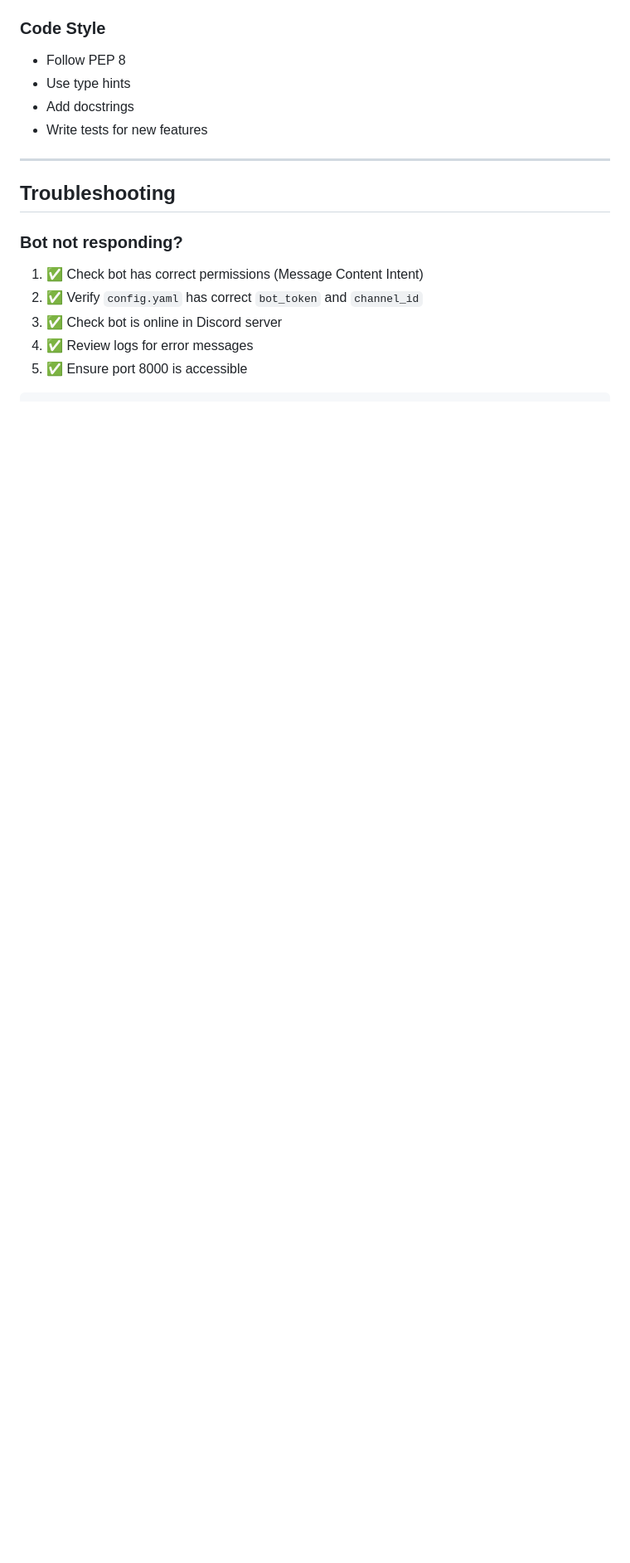
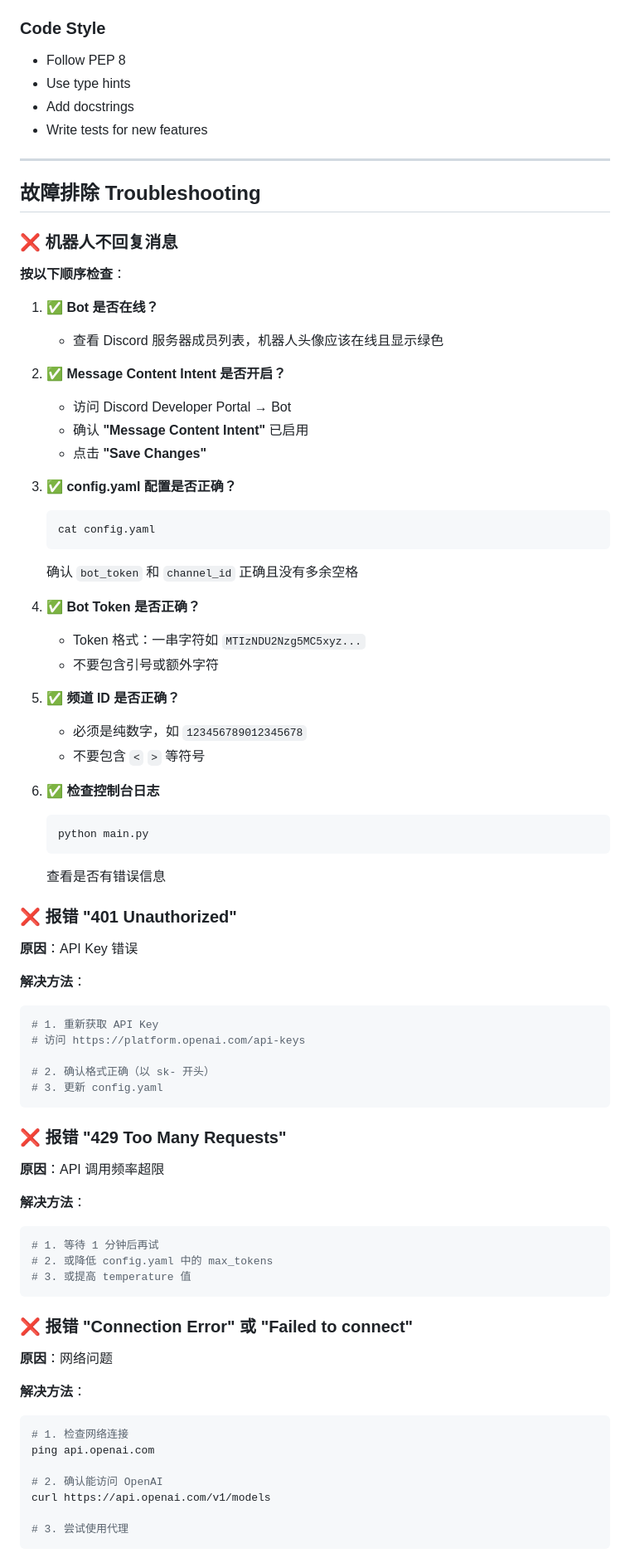
Before and after one commit to dvnuo/engineering-flow-platform, a Markdown page: openclaw_mini/README.md, the part around one of its changes. Shown at 83% size. GitHub-like rendering; blank space fills up the shorter version.

````diff
--- a/openclaw_mini/README.md
+++ b/openclaw_mini/README.md
@@ -521,12 +626,76 @@ class TelegramChannel:
 
 ---
 
-## Troubleshooting
+## 故障排除 Troubleshooting
 
-### Bot not responding?
+### ❌ 机器人不回复消息
 
-1. ✅ Check bot has correct permissions (Message Content Intent)
-2. ✅ Verify `config.yaml` has correct `bot_token` and `channel_id`
-3. ✅ Check bot is online in Discord server
-4. ✅ Review logs for error messages
-5. ✅ Ensure port 8000 is accessible
+**按以下顺序检查**：
+
+1. ✅ **Bot 是否在线？**
+   - 查看 Discord 服务器成员列表，机器人头像应该在线且显示绿色
+
+2. ✅ **Message Content Intent 是否开启？**
+   - 访问 Discord Developer Portal → Bot
+   - 确认 **"Message Content Intent"** 已启用
+   - 点击 **"Save Changes"**
+
+3. ✅ **config.yaml 配置是否正确？**
+   ```bash
+   cat config.yaml
+   ```
+   确认 `bot_token` 和 `channel_id` 正确且没有多余空格
+
+4. ✅ **Bot Token 是否正确？**
+   - Token 格式：一串字符如 `MTIzNDU2Nzg5MC5xyz...`
+   - 不要包含引号或额外字符
+
+5. ✅ **频道 ID 是否正确？**
+   - 必须是纯数字，如 `123456789012345678`
+   - 不要包含 `<` `>` 等符号
+
+6. ✅ **检查控制台日志**
+   ```bash
+   python main.py
+   ```
+   查看是否有错误信息
+
+### ❌ 报错 "401 Unauthorized"
+
+**原因**：API Key 错误
+
+**解决方法**：
+```bash
+# 1. 重新获取 API Key
+# 访问 https://platform.openai.com/api-keys
+
+# 2. 确认格式正确（以 sk- 开头）
+# 3. 更新 config.yaml
+```
+
+### ❌ 报错 "429 Too Many Requests"
+
+**原因**：API 调用频率超限
+
+**解决方法**：
+```bash
+# 1. 等待 1 分钟后再试
+# 2. 或降低 config.yaml 中的 max_tokens
+# 3. 或提高 temperature 值
+```
+
+### ❌ 报错 "Connection Error" 或 "Failed to connect"
+
+**原因**：网络问题
+
+**解决方法**：
+```bash
+# 1. 检查网络连接
+ping api.openai.com
+
+# 2. 确认能访问 OpenAI
+curl https://api.openai.com/v1/models
+
+# 3. 尝试使用代理
+```
+
````
Also changed, not shown: other parts of openclaw_mini/README.md (+178 -41 lines).
